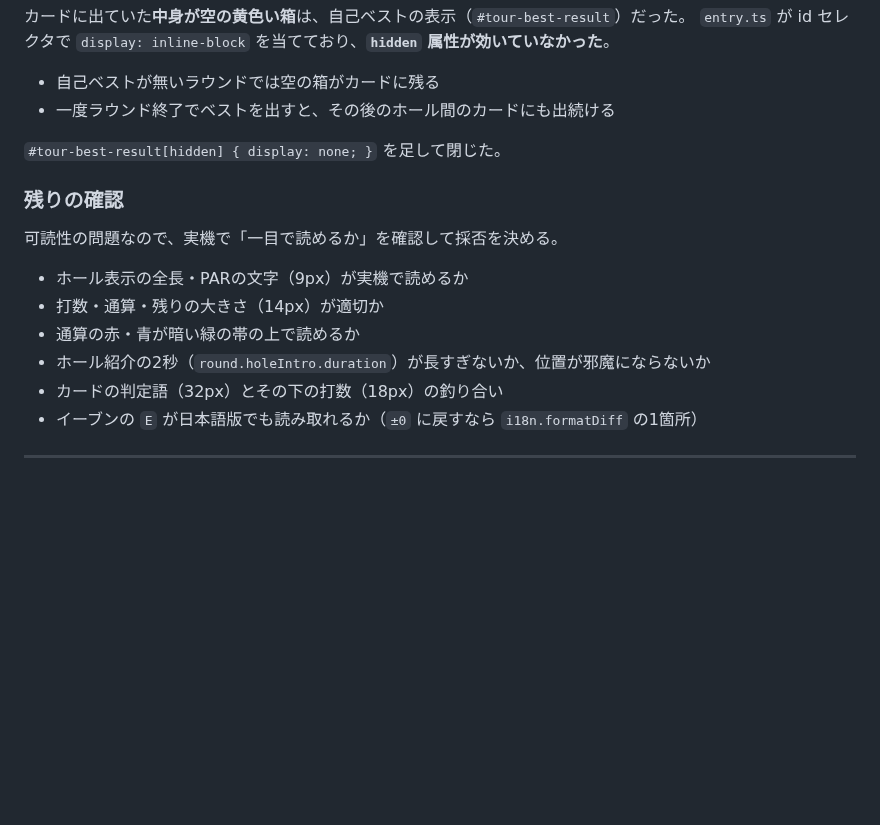
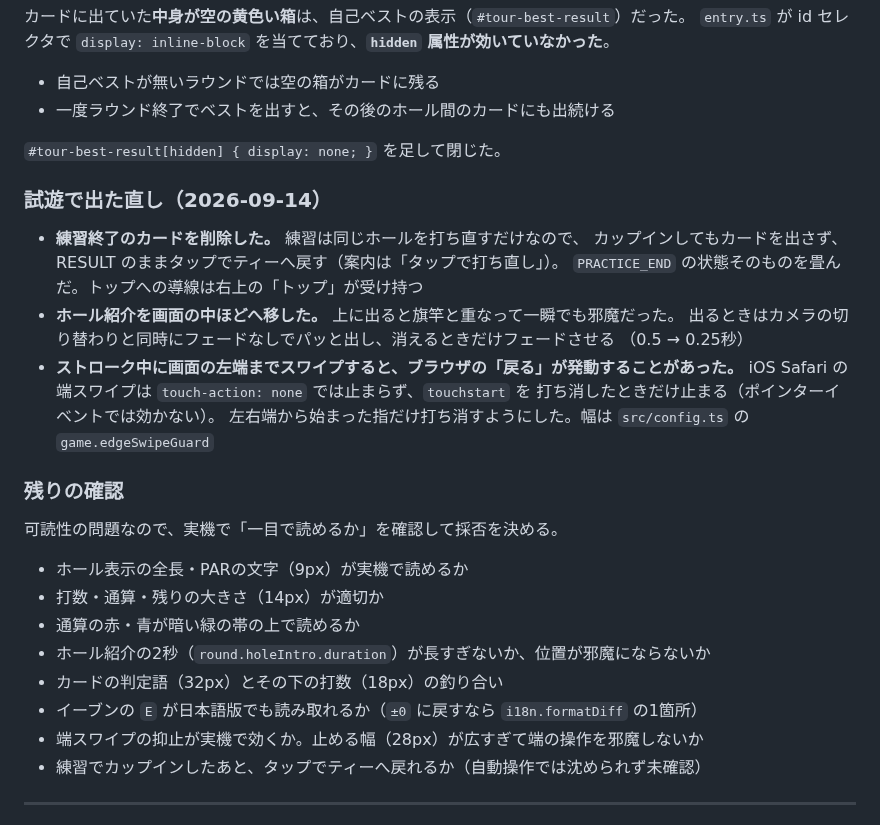
Before and after one commit to hanagemaru/putt, a Markdown page: docs/PLAYTEST_BACKLOG.md, the part around the change. Drawn GitHub-style; blank space fills up the shorter version.

```diff
--- a/docs/PLAYTEST_BACKLOG.md
+++ b/docs/PLAYTEST_BACKLOG.md
@@ -307,6 +307,19 @@ HOLE 3/9  PAR 4  2打 +1  3.42m
 
 `#tour-best-result[hidden] { display: none; }` を足して閉じた。
 
+### 試遊で出た直し（2026-09-14）
+
+- **練習終了のカードを削除した。** 練習は同じホールを打ち直すだけなので、
+  カップインしてもカードを出さず、RESULT のままタップでティーへ戻す（案内は「タップで打ち直し」）。
+  `PRACTICE_END` の状態そのものを畳んだ。トップへの導線は右上の「トップ」が受け持つ
+- **ホール紹介を画面の中ほどへ移した。** 上に出ると旗竿と重なって一瞬でも邪魔だった。
+  出るときはカメラの切り替わりと同時にフェードなしでパッと出し、消えるときだけフェードさせる
+  （0.5 → 0.25秒）
+- **ストローク中に画面の左端までスワイプすると、ブラウザの「戻る」が発動することがあった。**
+  iOS Safari の端スワイプは `touch-action: none` では止まらず、`touchstart` を
+  打ち消したときだけ止まる（ポインターイベントでは効かない）。
+  左右端から始まった指だけ打ち消すようにした。幅は `src/config.ts` の `game.edgeSwipeGuard`
+
 ### 残りの確認
 
 可読性の問題なので、実機で「一目で読めるか」を確認して採否を決める。
@@ -317,6 +330,8 @@ HOLE 3/9  PAR 4  2打 +1  3.42m
 - ホール紹介の2秒（`round.holeIntro.duration`）が長すぎないか、位置が邪魔にならないか
 - カードの判定語（32px）とその下の打数（18px）の釣り合い
 - イーブンの `E` が日本語版でも読み取れるか（`±0` に戻すなら `i18n.formatDiff` の1箇所）
+- 端スワイプの抑止が実機で効くか。止める幅（28px）が広すぎて端の操作を邪魔しないか
+- 練習でカップインしたあと、タップでティーへ戻れるか（自動操作では沈められず未確認）
 
 ---
 
```
Also changed, not shown: PROJECT_STATUS.md (+12 -1 lines).
